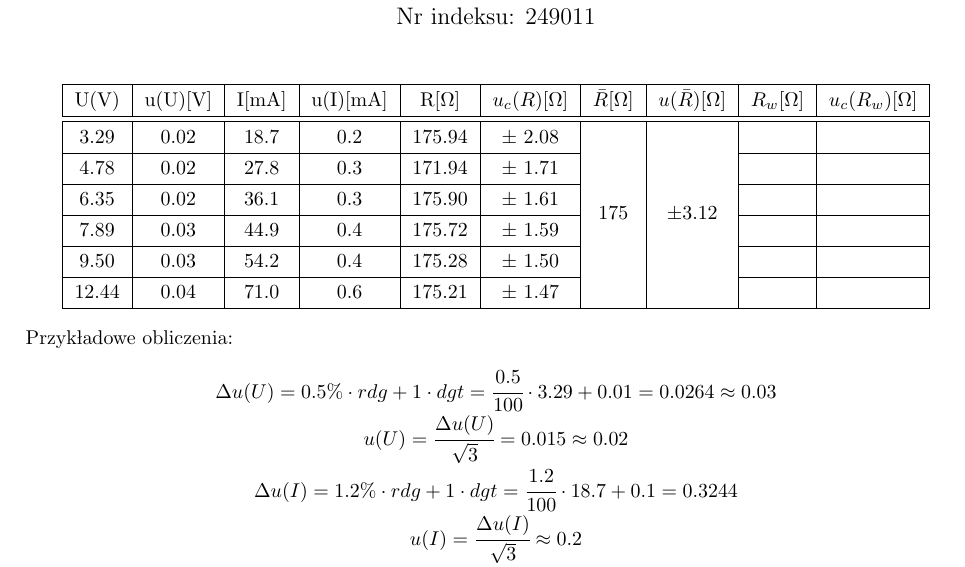
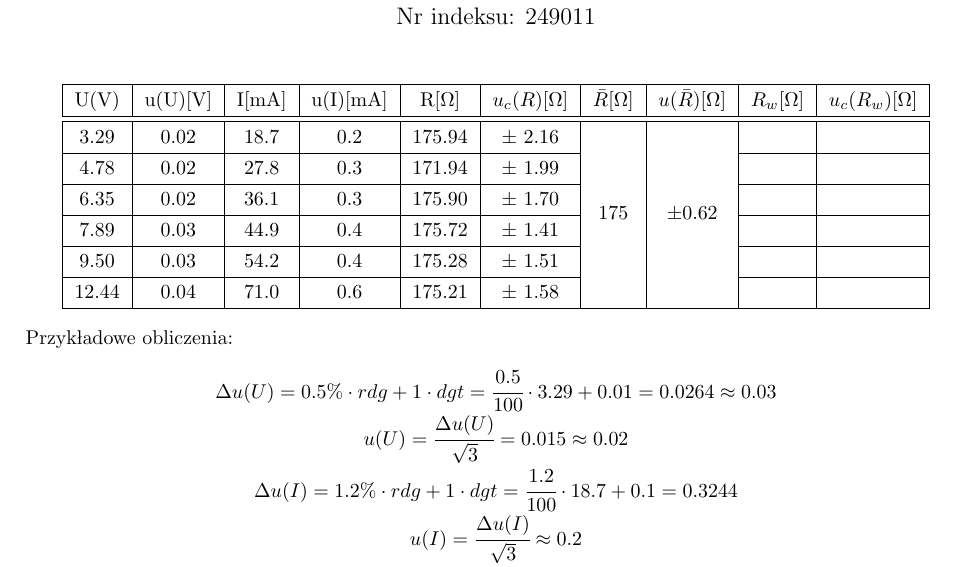
Before and after one commit to John15321/FIZ31, a LaTeX document (Spraw1/sprawko.tex): part of the page, cut so that both start at the same text. Compiled offline with pdfLaTeX.

Commit message:
Sprawko1 0.5
poprawione zle przepisane wyniki z excela

```diff
--- a/Spraw1/sprawko.tex
+++ b/Spraw1/sprawko.tex
@@ -29,22 +29,22 @@ Nr indeksu: 249011}
     \hline
     U(V)&u(U)[V]&I[mA]&u(I)[mA]&R[$\Omega$]&$u_c(R)[\Omega]$&$\bar{R}[\Omega]$&$u(\bar{R})[\Omega]$&$R_w[\Omega]$&$u_c(R_w)[\Omega]$ \\
     \hline \hline
-    3.29&0.02&18.7&0.2&175.94&$\pm$ 2.08& \multirow{6}{*}{175}&\multirow{6}{*}{$\pm$3.12}&&\\
+    3.29&0.02&18.7&0.2&175.94&$\pm$ 2.16& \multirow{6}{*}{175}&\multirow{6}{*}{$\pm$0.62}&&\\
     \cline{1-6}
     \cline{9-10}
-    4.78&0.02&27.8&0.3&171.94&$\pm$ 1.71&&&&\\
+    4.78&0.02&27.8&0.3&171.94&$\pm$ 1.99&&&&\\
     \cline{1-6}
     \cline{9-10}
-    6.35&0.02&36.1&0.3&175.90&$\pm$ 1.61&&&&\\
+    6.35&0.02&36.1&0.3&175.90&$\pm$ 1.70&&&&\\
     \cline{1-6}
     \cline{9-10}
-    7.89&0.03&44.9&0.4&175.72&$\pm$ 1.59&&&&\\
+    7.89&0.03&44.9&0.4&175.72&$\pm$ 1.41&&&&\\
     \cline{1-6}
     \cline{9-10}
-    9.50&0.03&54.2&0.4&175.28&$\pm$ 1.50&&&&\\
+    9.50&0.03&54.2&0.4&175.28&$\pm$ 1.51&&&&\\
     \cline{1-6}
     \cline{9-10}
-    12.44&0.04&71.0&0.6&175.21&$\pm$ 1.47&&&&\\
+    12.44&0.04&71.0&0.6&175.21&$\pm$ 1.58&&&&\\
     \hline
 \end{tabular}
 \end{center}
```
Also changed, not shown: Spraw1/sprawko.pdf, Spraw1/sprawko.tex (2 more changed lines), 3 other files.
